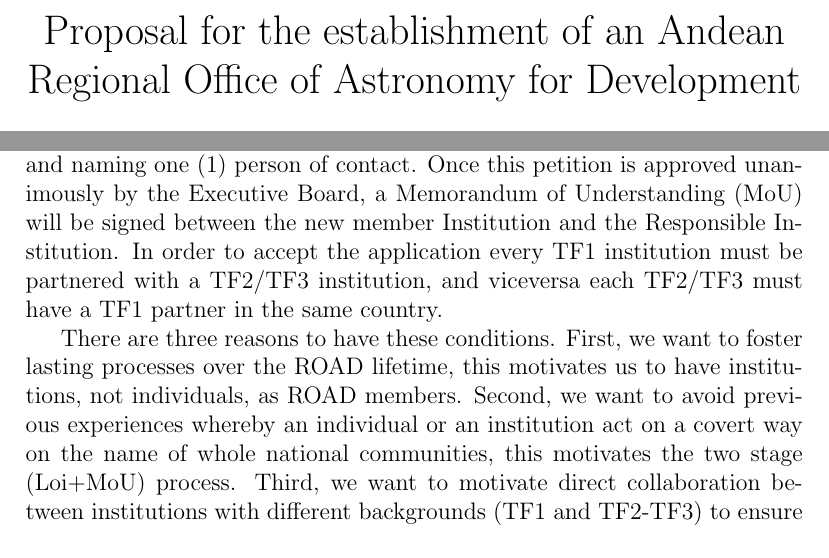
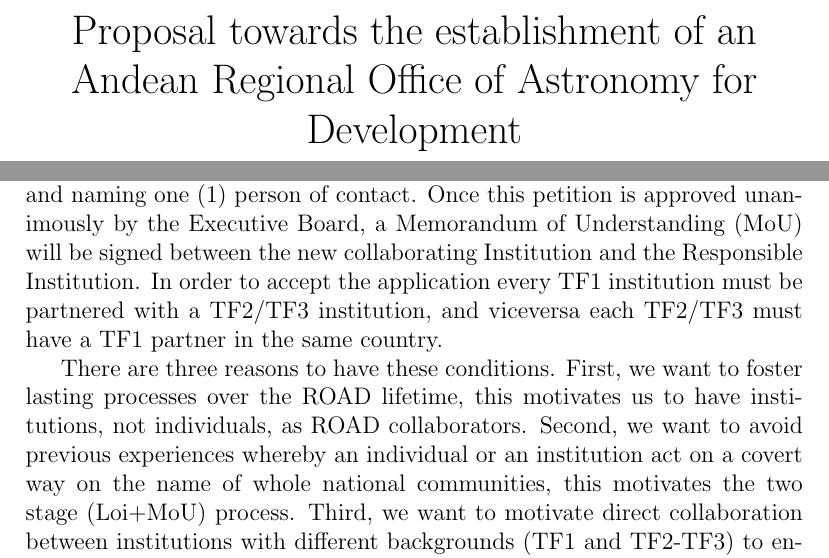
Before and after one commit to AndeanROAD/ProposalROAD, a LaTeX document (main.tex): two parts of pages 1 and 11 of 16, joined at a grey line, cut so that both start at the same text. Compiled offline with pdfLaTeX.

Commit message:
minor updates

```diff
--- a/main.tex
+++ b/main.tex
@@ -4,7 +4,7 @@
 \usepackage[utf8]{inputenc}
 %\usepackage[spanish]{babel}
 
-\title{Proposal for the establishment of an Andean Regional Office of
+\title{Proposal towards the establishment of an Andean Regional Office of
   Astronomy for Development}
 \begin{document}
 \maketitle
@@ -376,7 +376,7 @@ Institutions must direct a one page Letter of Intent (LoI) to the
 members of the Executive Board stating their intention to join the
 Andean ROAD and naming one (1) person of contact. Once this petition
 is approved unanimously by the Executive Board, a Memorandum of
-Understanding (MoU) will be signed between the new member Institution
+Understanding (MoU) will be signed between the new collaborating Institution
 and the Responsible Institution. In order to accept the application
 every TF1 institution must be partnered with a TF2/TF3 institution,
 and viceversa each TF2/TF3 must have a TF1 partner in the same
@@ -384,7 +384,7 @@ country.
 
 There are three reasons to have these conditions. First, we want to
 foster lasting processes over the ROAD lifetime, this motivates us to
-have institutions, not individuals, as ROAD members. Second, we want
+have institutions, not individuals, as ROAD collaborators. Second, we want
 to avoid previous experiences whereby an individual or an institution
 act on a covert way on the name of whole national communities, this
 motivates the two stage (Loi+MoU) process. Third, we want to motivate
```
Also changed, not shown: main.tex (6 more changed lines).
